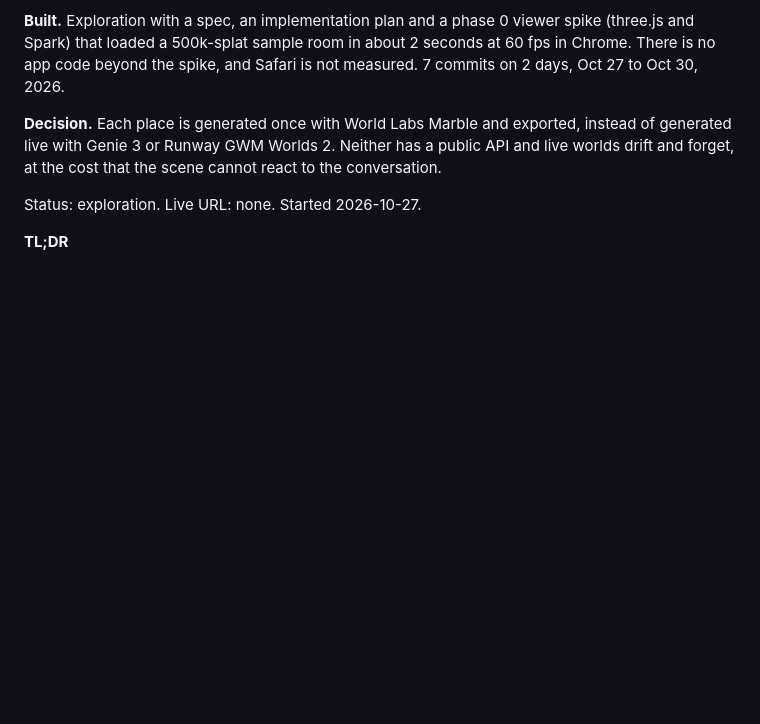
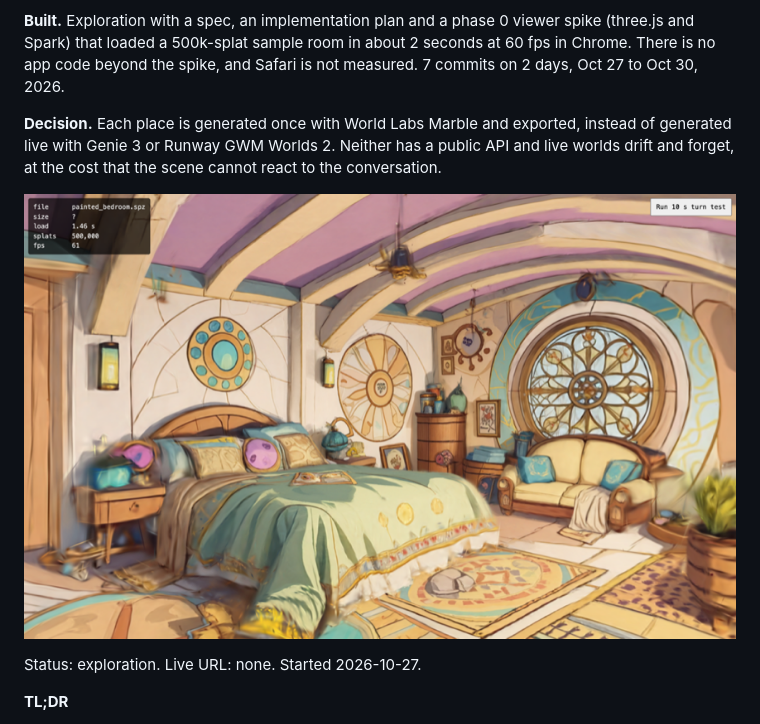
Before and after one commit to weeeha/language-room, a Markdown page: README.md, the part around the change. Drawn GitHub-style; pictures changed too: docs/screenshots/viewer-spike.png (added); blank space fills up the shorter version.

Commit message:
README: add phase 0 viewer spike screenshot (#4)
Co-authored-by: Claude Opus 5.5 <noreply@anthropic.com>

```diff
--- a/README.md
+++ b/README.md
@@ -7,6 +7,8 @@
 **Built.** Exploration with a spec, an implementation plan and a phase 0 viewer spike (three.js and Spark) that loaded a 500k-splat sample room in about 2 seconds at 60 fps in Chrome. There is no app code beyond the spike, and Safari is not measured. 7 commits on 2 days, Oct 27 to Oct 30, 2026.
 
 **Decision.** Each place is generated once with World Labs Marble and exported, instead of generated live with Genie 3 or Runway GWM Worlds 2. Neither has a public API and live worlds drift and forget, at the cost that the scene cannot react to the conversation.
+
+![Phase 0 viewer spike: a painted bedroom Gaussian splat of 500,000 splats rendered in Chrome with three.js and Spark, with a readout showing 1.46 s load time and 61 fps.](docs/screenshots/viewer-spike.png)
 
 Status: exploration. Live URL: none. Started 2026-10-27.
 
```
